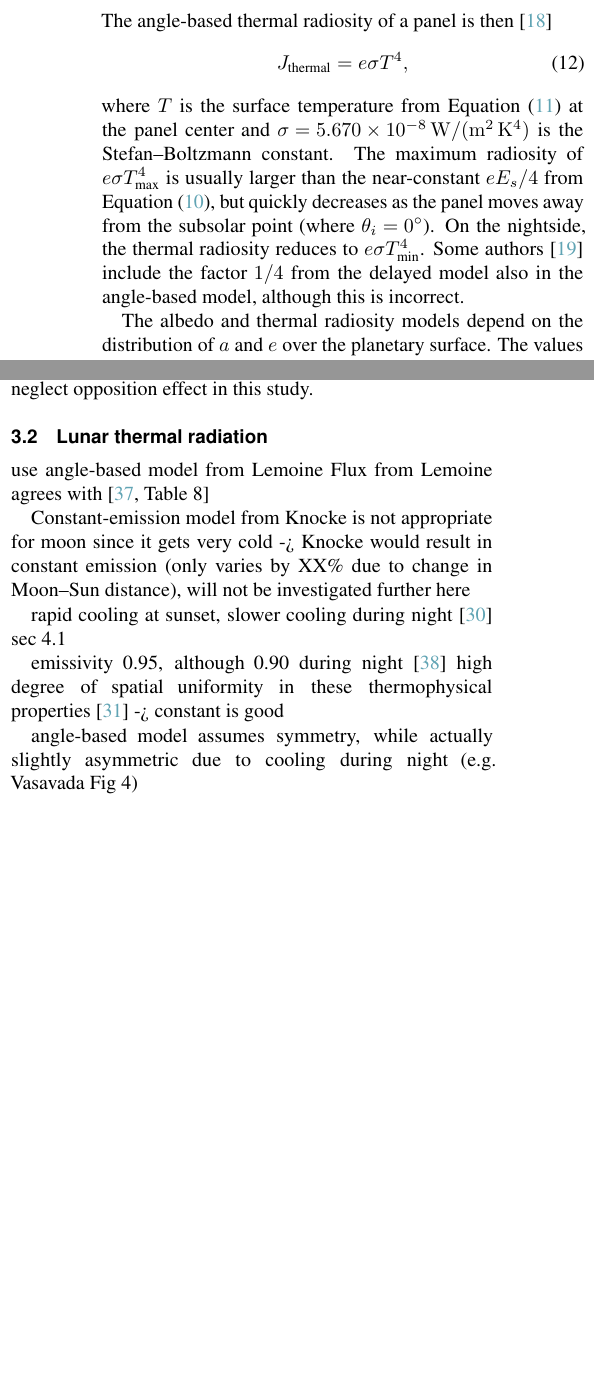
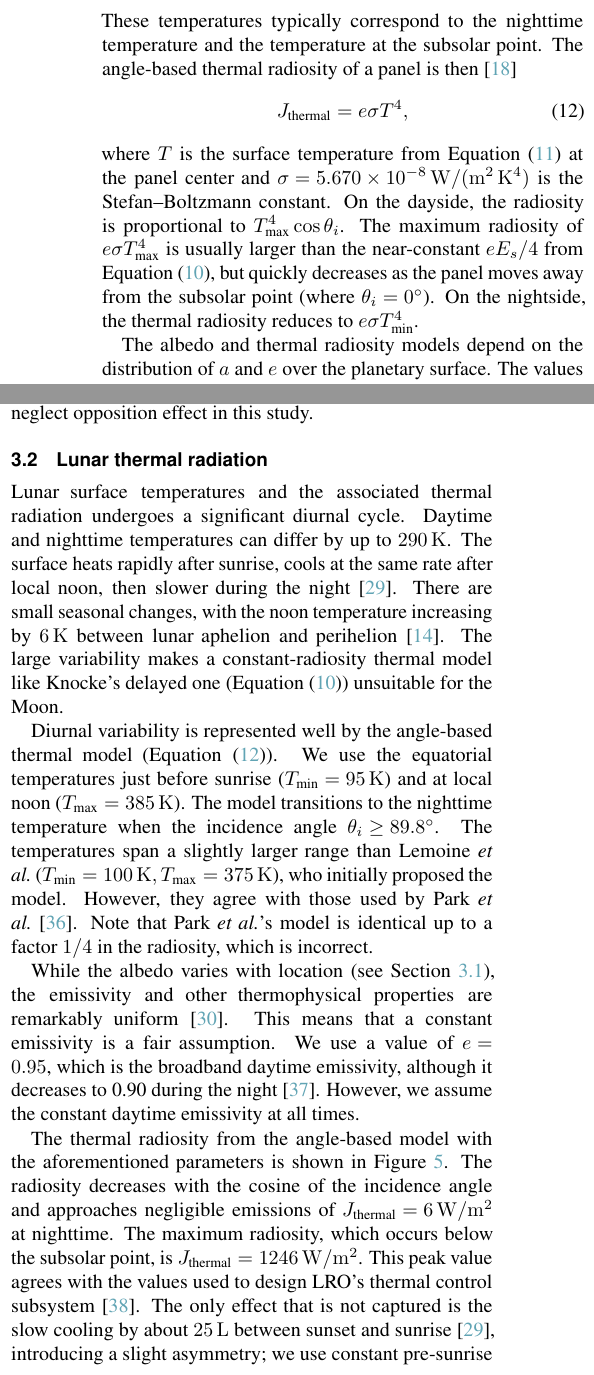
Before and after one commit to DominikStiller/tudelft-hpb-project, a LaTeX document (paper/main.tex, which reads paper/sections/General_models.tex, paper/sections/LRO_models.tex): two parts of the columns of pages 4 and 6 of 10, joined at a grey line, cut at the place of the change, the shorter picture padded with empty space. Compiled offline with pdfLaTeX.

Commit message:
Add thermal radiation section

```diff
--- a/paper/sections/General_models.tex
+++ b/paper/sections/General_models.tex
@@ -139,12 +139,12 @@ The angle-based thermal radiosity model is more appropriate than the delayed mod
     \label{eq:surface-temperature}
     T = \max\left( T_\text{max} \left(\cos\theta_i\right)_+^{1/4}, T_\text{min} \right).
 \end{align}
-The angle-based thermal radiosity of a panel is then~\cite{Lemoine2013}
+These temperatures typically correspond to the nighttime temperature and the temperature at the subsolar point. The angle-based thermal radiosity of a panel is then~\cite{Lemoine2013}
 \begin{align}
     \label{eq:radiosity-thermal-anglebased}
     J_\text{thermal} = e \sigma T^4,
 \end{align}
-where $T$ is the surface temperature from \cref{eq:surface-temperature} at the panel center and $\sigma = \qty{5.670e-8}{\W\per\m\squared\per\K\tothe{4}}$ is the Stefan--Boltzmann constant. The maximum radiosity of $e \sigma T_\text{max}^4$ is usually larger than the near-constant $e E_s/4$ from \cref{eq:radiosity-thermal-delayed}, but quickly decreases as the panel moves away from the subsolar point (where $\theta_i = \ang{0}$). On the nightside, the thermal radiosity reduces to $e \sigma T_\text{min}^4$. Some authors~\cite{Park2011} include the factor $1/4$ from the delayed model also in the angle-based model, although this is incorrect.
+where $T$ is the surface temperature from \cref{eq:surface-temperature} at the panel center and $\sigma = \qty{5.670e-8}{\W\per\m\squared\per\K\tothe{4}}$ is the Stefan--Boltzmann constant. On the dayside, the radiosity is proportional to $T_\text{max}^4\cos\theta_i$. The maximum radiosity of $e \sigma T_\text{max}^4$ is usually larger than the near-constant $e E_s/4$ from \cref{eq:radiosity-thermal-delayed}, but quickly decreases as the panel moves away from the subsolar point (where $\theta_i = \ang{0}$). On the nightside, the thermal radiosity reduces to $e \sigma T_\text{min}^4$.
 
 The albedo and thermal radiosity models depend on the distribution of $a$ and $e$ over the planetary surface. The values may be assumed constant but generally vary with longitude, latitude, and time. Particularly for Earth, seasons and weather greatly affect reflectivity and emissivity~\cite{Goode2001}. Since the Moon lacks seasons, distributions that only vary spatially are appropriate.
 
--- a/paper/sections/LRO_models.tex
+++ b/paper/sections/LRO_models.tex
@@ -44,7 +44,14 @@ Albedo radiation assumes ideal, diffuse Lambertian reflectance, which decreases
 
 
 
+
 \subsection{Lunar thermal radiation}
+
+Lunar surface temperatures and the associated thermal radiation undergoes a significant diurnal cycle. Daytime and nighttime temperatures can differ by up to \qty{290}{\K}. The surface heats rapidly after sunrise, cools at the same rate after local noon, then slower during the night~\cite{Vasavada2012}. There are small seasonal changes, with the noon temperature increasing by \qty{6}{\K} between lunar aphelion and perihelion~\cite{Heiken1991}. The large variability makes a constant-radiosity thermal model like Knocke's delayed one (\cref{eq:radiosity-thermal-delayed}) unsuitable for the Moon.
+
+Diurnal variability is represented well by the angle-based thermal model (\cref{eq:radiosity-thermal-anglebased}). We use the equatorial temperatures just before sunrise ($T_\text{min} = \qty{95}{\K}$) and at local noon ($T_\text{max} = \qty{385}{\K}$). The model transitions to the nighttime temperature when the incidence angle $\theta_i \geq \ang{89.8}$. The temperatures span a slightly larger range than \citeauthor{Lemoine2013} ($T_\text{min} = \qty{100}{\K}, T_\text{max} = \qty{375}{\K}$), who initially proposed the model. However, they agree with those used by \citeauthor{Park2011}~\cite{Park2011}. Note that \citeauthor{Park2011}'s model is identical up to a factor $1/4$ in the radiosity, which is incorrect.
+
+While the albedo varies with location (see \cref{subsec:lunar-albedo}), the emissivity and other thermophysical properties are remarkably uniform~\cite{Hayne2017}. This means that a constant emissivity is a fair assumption. We use a value of $e = 0.95$, which is the broadband daytime emissivity, although it decreases to 0.90 during the night~\cite{Bandfield2015}. However, we assume the constant daytime emissivity at all times.
 
 \begin{figure}[t]
     \centering
@@ -53,17 +60,12 @@ Albedo radiation assumes ideal, diffuse Lambertian reflectance, which decreases
     \label{fig:thermal-map}
 \end{figure}
 
-use angle-based model from Lemoine
-Flux from Lemoine agrees with \cite[Table~8]{Tooley2010}
+The thermal radiosity from the angle-based model with the aforementioned parameters is shown in \cref{fig:thermal-map}. The radiosity decreases with the cosine of the incidence angle and approaches negligible emissions of $J_\text{thermal} = \qty{6}{\irr}$ at nighttime. The maximum radiosity, which occurs below the subsolar point, is $J_\text{thermal} = \qty{1246}{\irr}$. This peak value agrees with the values used to design \gls{LRO}'s thermal control subsystem~\cite{Tooley2010}. The only effect that is not captured is the slow cooling by about \qty{25}{\L} between sunset and sunrise~\cite{Vasavada2012}, introducing a slight asymmetry; we use constant pre-sunrise temperatures throughout the night. We also do not model seasonal variations of surface temperature.
 
-Constant-emission model from Knocke is not appropriate for moon since it gets very cold -> Knocke would result in constant emission (only varies by XX\% due to change in Moon--Sun distance), will not be investigated further here
 
-rapid cooling at sunset, slower cooling during night~\cite{Vasavada2012} sec 4.1
 
-emissivity 0.95, although 0.90 during night~\cite{Bandfield2015}
-high degree of spatial uniformity in these thermophysical properties~\cite{Hayne2017} -> constant is good
 
-angle-based model assumes symmetry, while actually slightly asymmetric due to cooling during night (e.g. Vasavada Fig 4)
+
 
 \subsection{Paneling of the Moon}
 
```
Also changed, not shown: paper/figures/plots/knocke_paneling_high.pdf, paper/figures/plots/knocke_paneling_low.pdf, paper/figures/plots/rp_acceleration.pdf, paper/figures/plots/thermal_map.pdf, paper/sections/LRO_models.tex (11 more changed lines).
